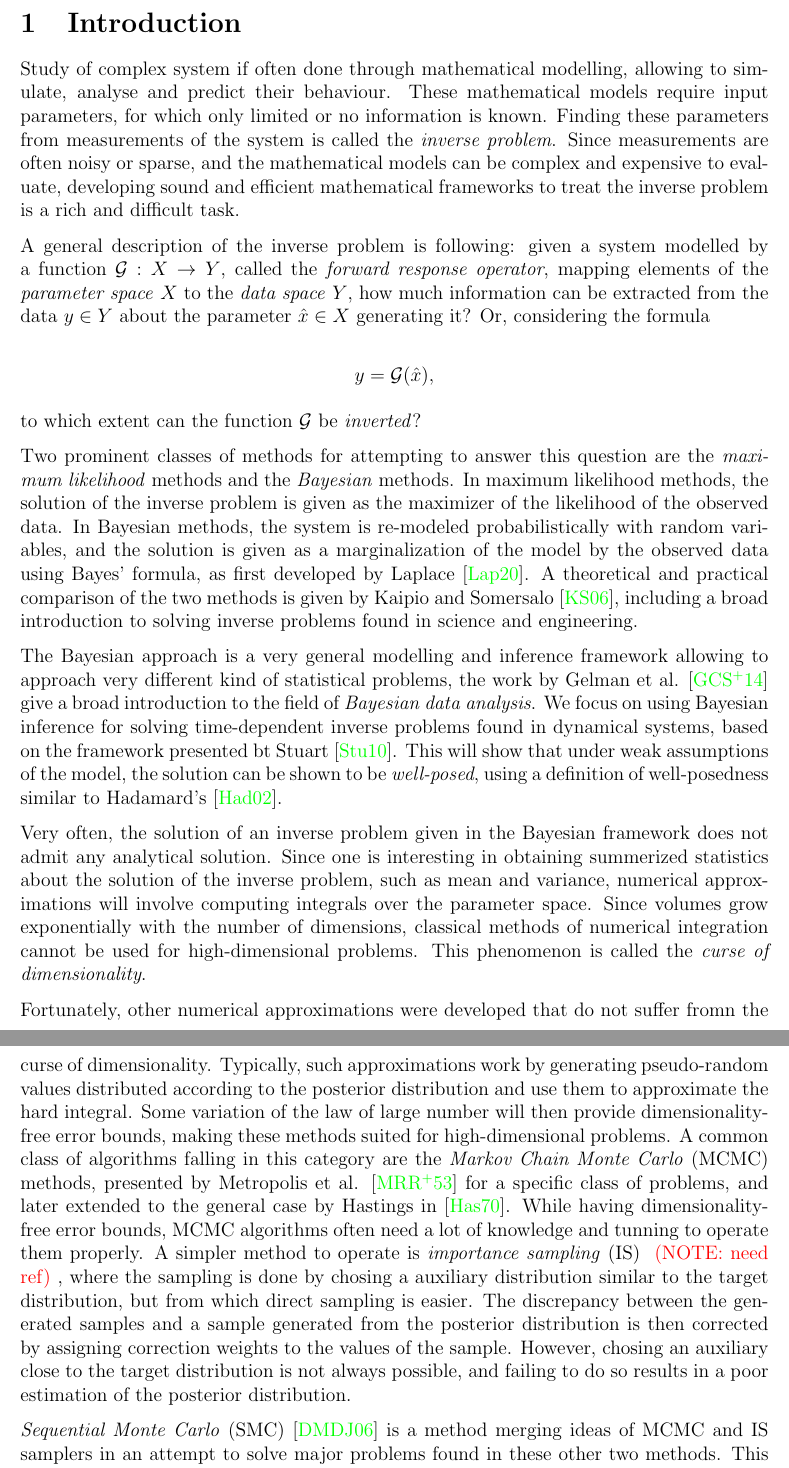
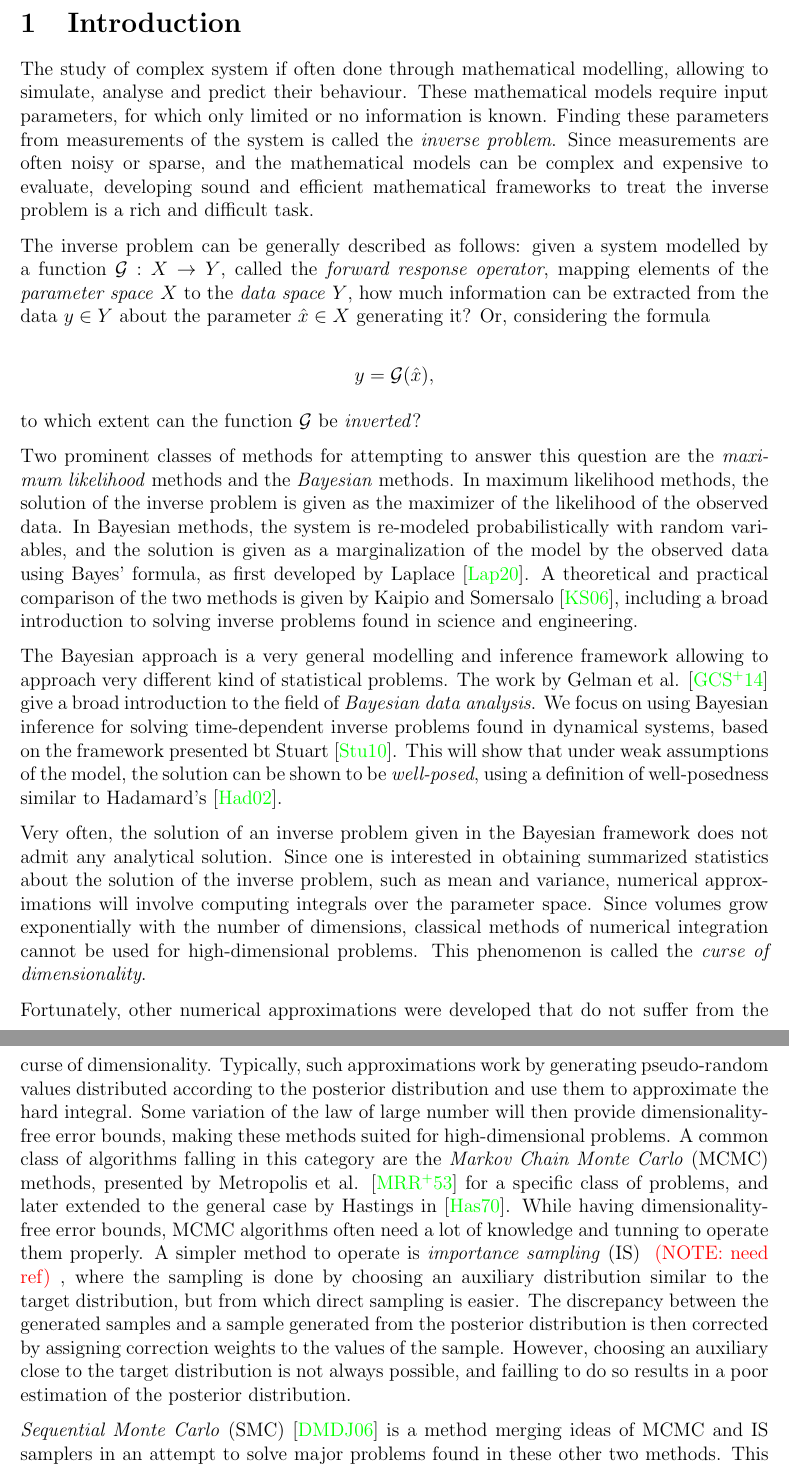
Before and after one commit to matthieubulte/smc, a LaTeX thesis (thesis/Thesis.tex, which reads thesis/Introduction.tex): two parts of pages 5 and 6 of 12, joined at a grey line, cut so that both start at the same text. Compiled offline with pdfLaTeX.

Commit message:
Add minor corrections to introduction

```diff
--- a/thesis/Introduction.tex
+++ b/thesis/Introduction.tex
@@ -3,9 +3,9 @@
 \setcounter{page}{1}
 \thispagestyle{empty}
 
-Study of complex system if often done through mathematical modelling, allowing to simulate, analyse and predict their behaviour. These mathematical models require input parameters, for which only limited or no information is known. Finding these parameters from measurements of the system is called the \textit{inverse problem}. Since measurements are often noisy or sparse, and the mathematical models can be complex and expensive to evaluate, developing sound and efficient mathematical frameworks to treat the inverse problem is a rich and difficult task.
+The study of complex system if often done through mathematical modelling, allowing to simulate, analyse and predict their behaviour. These mathematical models require input parameters, for which only limited or no information is known. Finding these parameters from measurements of the system is called the \textit{inverse problem}. Since measurements are often noisy or sparse, and the mathematical models can be complex and expensive to evaluate, developing sound and efficient mathematical frameworks to treat the inverse problem is a rich and difficult task.
 
-A general description of the inverse problem is following: given a system modelled by a function $\mathcal{G} : X \rightarrow Y$, called the \textit{forward response operator}, mapping elements of the \textit{parameter space} $X$ to the \textit{data space} $Y$, how much information can be extracted from the data $y \in Y$ about the parameter $\hat{x} \in X$ generating it? Or, considering the formula
+The inverse problem can be generally described as follows: given a system modelled by a function $\mathcal{G} : X \rightarrow Y$, called the \textit{forward response operator}, mapping elements of the \textit{parameter space} $X$ to the \textit{data space} $Y$, how much information can be extracted from the data $y \in Y$ about the parameter $\hat{x} \in X$ generating it? Or, considering the formula
 
 \begin{equation*}
   y = \mathcal{G}(\hat{x}),
@@ -15,11 +15,11 @@ to which extent can the function $\mathcal{G}$ be \textit{inverted}?
 
 Two prominent classes of methods for attempting to answer this question are the \textit{maximum likelihood} methods and the \textit{Bayesian} methods. In maximum likelihood methods, the solution of the inverse problem is given as the maximizer of the likelihood of the observed data. In Bayesian methods, the system is re-modeled probabilistically with random variables, and the solution is given as a marginalization of the model by the observed data using Bayes' formula, as first developed by Laplace \cite{laplace1820theorie}. A theoretical and practical comparison of the two methods is given by Kaipio and Somersalo \cite{kaipio2006statistical}, including a broad introduction to solving inverse problems found in science and engineering.
 
-The Bayesian approach is a very general modelling and inference framework allowing to approach very different kind of statistical problems, the work by Gelman et al. \cite{gelman} give a broad introduction to the field of \textit{Bayesian data analysis}. We focus on using Bayesian inference for solving time-dependent inverse problems found in dynamical systems, based on the framework presented bt Stuart \cite{stuart_2010}. This will show that under weak assumptions of the model, the solution can be shown to be \textit{well-posed}, using a definition of well-posedness similar to Hadamard's \cite{hadamard}.
+The Bayesian approach is a very general modelling and inference framework allowing to approach very different kind of statistical problems. The work by Gelman et al. \cite{gelman} give a broad introduction to the field of \textit{Bayesian data analysis}. We focus on using Bayesian inference for solving time-dependent inverse problems found in dynamical systems, based on the framework presented bt Stuart \cite{stuart_2010}. This will show that under weak assumptions of the model, the solution can be shown to be \textit{well-posed}, using a definition of well-posedness similar to Hadamard's \cite{hadamard}.
 
-Very often, the solution of an inverse problem given in the Bayesian framework does not admit any analytical solution. Since one is interesting in obtaining summerized statistics about the solution of the inverse problem, such as mean and variance, numerical approximations will involve computing integrals over the parameter space. Since volumes grow exponentially with the number of dimensions, classical methods of numerical integration cannot be used for high-dimensional problems. This phenomenon is called the \textit{curse of dimensionality}.
+Very often, the solution of an inverse problem given in the Bayesian framework does not admit any analytical solution. Since one is interested in obtaining summarized statistics about the solution of the inverse problem, such as mean and variance, numerical approximations will involve computing integrals over the parameter space. Since volumes grow exponentially with the number of dimensions, classical methods of numerical integration cannot be used for high-dimensional problems. This phenomenon is called the \textit{curse of dimensionality}.
 
-Fortunately, other numerical approximations were developed that do not suffer fromn the curse of dimensionality. Typically, such approximations work by generating pseudo-random values distributed according to the posterior distribution and use them to approximate the hard integral. Some variation of the law of large number will then provide dimensionality-free error bounds, making these methods suited for high-dimensional problems. A common class of algorithms falling in this category are the \textit{Markov Chain Monte Carlo} (MCMC) methods, presented by Metropolis et al. \cite{metropolis1953equation} for a specific class of problems, and later extended to the general case by Hastings in \cite{hastings1970monte}. While having dimensionality-free error bounds, MCMC algorithms often need a lot of knowledge and tunning to operate them properly. A simpler method to operate is \textit{importance sampling} (IS) \note{need ref}, where the sampling is done by chosing a auxiliary distribution similar to the target distribution, but from which direct sampling is easier. The discrepancy between the generated samples and a sample generated from the posterior distribution is then corrected by assigning correction weights to the values of the sample. However, chosing an auxiliary close to the target distribution is not always possible, and failing to do so results in a poor estimation of the posterior distribution.
+Fortunately, other numerical approximations were developed that do not suffer from the curse of dimensionality. Typically, such approximations work by generating pseudo-random values distributed according to the posterior distribution and use them to approximate the hard integral. Some variation of the law of large number will then provide dimensionality-free error bounds, making these methods suited for high-dimensional problems. A common class of algorithms falling in this category are the \textit{Markov Chain Monte Carlo} (MCMC) methods, presented by Metropolis et al. \cite{metropolis1953equation} for a specific class of problems, and later extended to the general case by Hastings in \cite{hastings1970monte}. While having dimensionality-free error bounds, MCMC algorithms often need a lot of knowledge and tunning to operate them properly. A simpler method to operate is \textit{importance sampling} (IS) \note{need ref}, where the sampling is done by choosing an auxiliary distribution similar to the target distribution, but from which direct sampling is easier. The discrepancy between the generated samples and a sample generated from the posterior distribution is then corrected by assigning correction weights to the values of the sample. However, choosing an auxiliary close to the target distribution is not always possible, and failling to do so results in a poor estimation of the posterior distribution.
 
-\textit{Sequential Monte Carlo} (SMC) \cite{del_moral_2006} is a method merging ideas of MCMC and IS samplers in an attempt to solve major problems found in these other two methods. This sampler was created to approximate a sequence of distributions, such as those found in data assimilation problems, but can be also be used on an artificial sequence of distributions to interpolate between a simple auxiliary distribution and the true posterior, this is done by Beskos et al. in \cite{beskos2015sequential} for approximating the solution of the Bayesian inverse problem associated to elliptic PDEs. By drawing parallels to particle physics, Del Moral \cite{del2013mean, del2004feynman} provides convergence results of the algorithm that will be presented in this thesis.
+\textit{Sequential Monte Carlo} (SMC) \cite{del_moral_2006} is a method merging ideas of MCMC and IS samplers in an attempt to solve major problems found in these other two methods. This sampler was created to approximate a sequence of distributions, such as those found in data assimilation problems, but can also be used on an artificial sequence of distributions to interpolate between a simple auxiliary distribution and the true posterior, this is done by Beskos et al. in \cite{beskos2015sequential} for approximating the solution of the Bayesian inverse problem associated to elliptic PDEs. By drawing parallels to particle physics, Del Moral \cite{del2013mean, del2004feynman} provides convergence results of the algorithm that will be presented in this thesis.
 
```
Also changed, not shown: thesis/Thesis.pdf, thesis/Introduction.tex (2 more changed lines).
